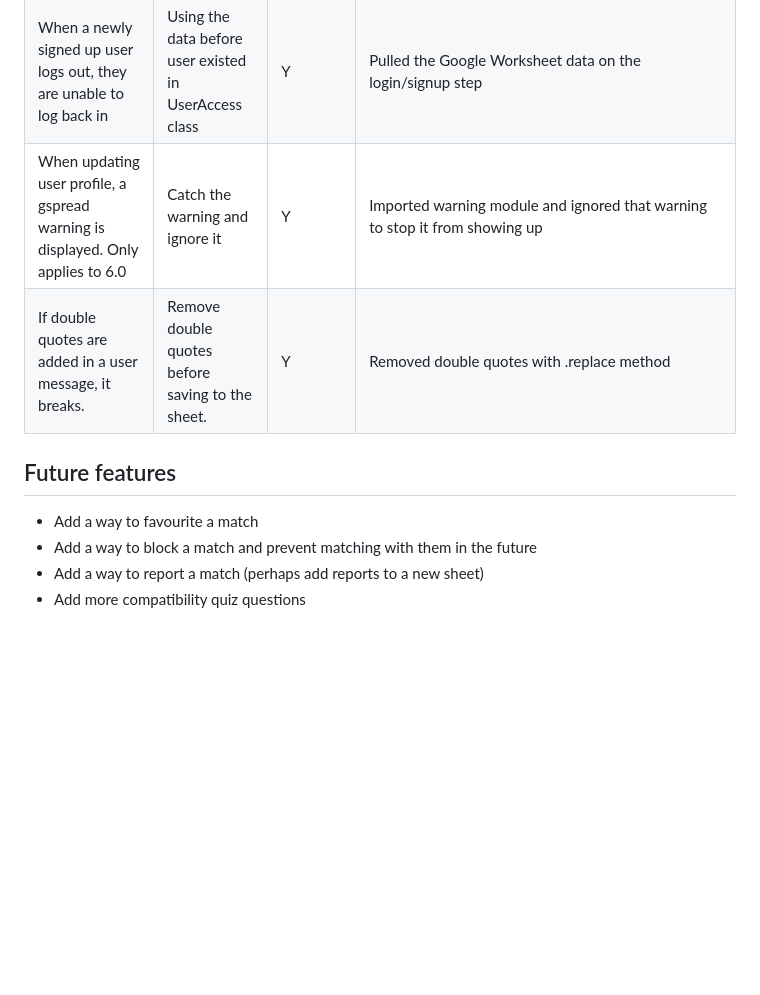
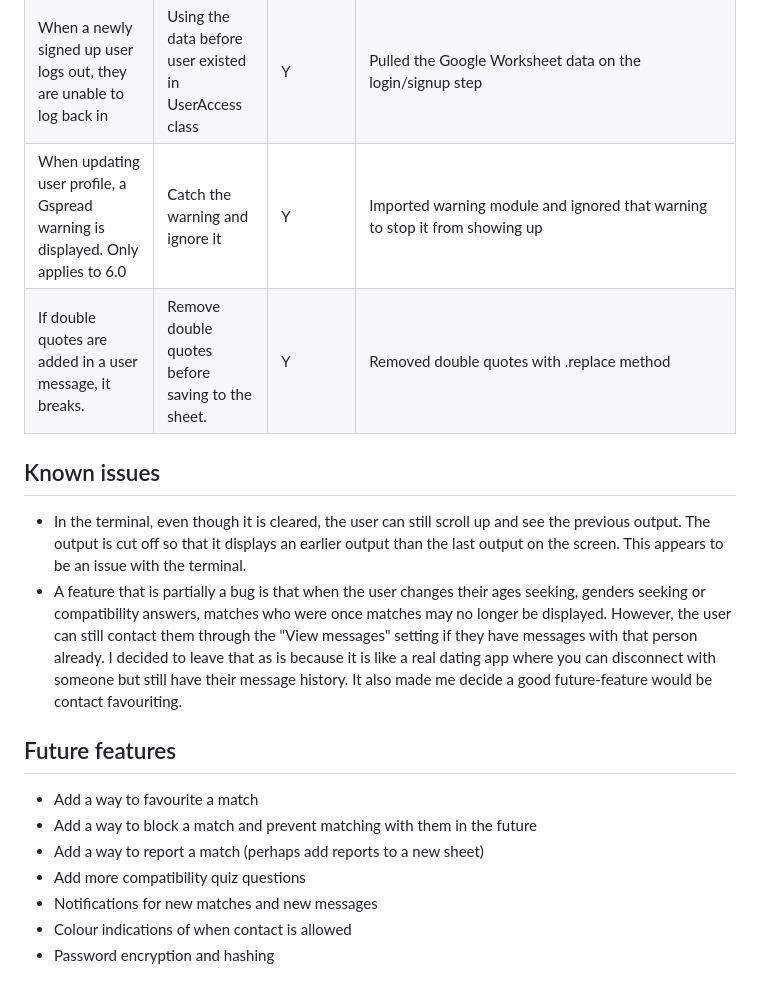
Before and after one commit to stephendawsondev/ConsoleConnections, a Markdown page: TESTING.md, the part around the change. Rendered like a GitHub page; blank space fills up the shorter version.

Commit message:
fix formatting, add issues and future features

```diff
--- a/TESTING.md
+++ b/TESTING.md
@@ -97,8 +97,13 @@ I used the [Code Institute PEP8 validator](https://pep8ci.herokuapp.com/) to che
 | Mismatched ages depending on profile logged in as.                | Make sure the age is the right type            |   Y    | It turns out the user was checking if their own age was in range instead of the match's       |
 | In the view all messages, the "last message from match" can be the user's message | Check for the True/False boolean when displaying message |   Y    | I looped through the messages to find the last one that the match sent instead           |
 | When a newly signed up user logs out, they are unable to log back in       | Using the data before user existed in UserAccess class  |   Y    | Pulled the Google Worksheet data on the login/signup step                      |
-| When updating user profile, a gspread warning is displayed. Only applies to 6.0  | Catch the warning and ignore it              |   Y    | Imported warning module and ignored that warning to stop it from showing up             |
+| When updating user profile, a Gspread warning is displayed. Only applies to 6.0  | Catch the warning and ignore it              |   Y    | Imported warning module and ignored that warning to stop it from showing up             |
 | If double quotes are added in a user message, it breaks.             | Remove double quotes before saving to the sheet.     |   Y    | Removed double quotes with .replace method                             |
+
+## Known issues
+
+- In the terminal, even though it is cleared, the user can still scroll up and see the previous output. The output is cut off so that it displays an earlier output than the last output on the screen. This appears to be an issue with the terminal.
+- A feature that is partially a bug is that when the user changes their ages seeking, genders seeking or compatibility answers, matches who were once matches may no longer be displayed. However, the user can still contact them through the "View messages" setting if they have messages with that person already. I decided to leave that as is because it is like a real dating app where you can disconnect with someone but still have their message history. It also made me decide a good future-feature would be contact favouriting.
 
 ## Future features
 
@@ -106,3 +111,6 @@ I used the [Code Institute PEP8 validator](https://pep8ci.herokuapp.com/) to che
 - Add a way to block a match and prevent matching with them in the future
 - Add a way to report a match (perhaps add reports to a new sheet)
 - Add more compatibility quiz questions
+- Notifications for new matches and new messages
+- Colour indications of when contact is allowed
+- Password encryption and hashing
```
Also changed, not shown: README.md (+1 -3 lines).
